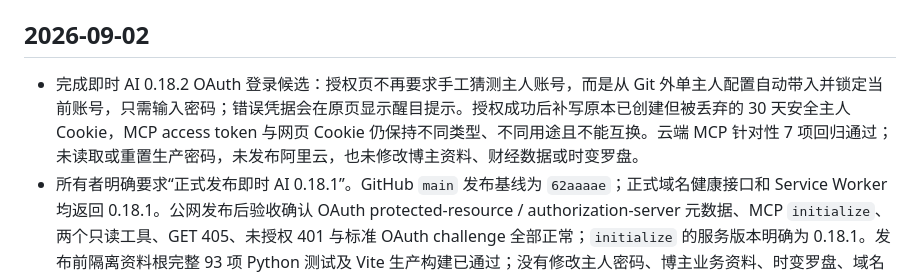
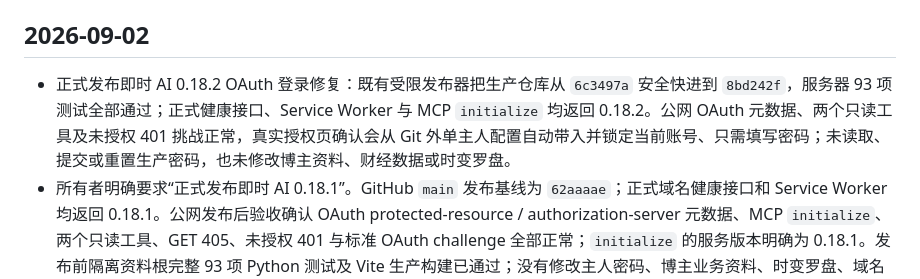
Before and after one commit to wangbaocheng123-hash/instant-ai-finance, a Markdown page: CHANGELOG.md, the part around the change. Drawn GitHub-style.

```diff
--- a/CHANGELOG.md
+++ b/CHANGELOG.md
@@ -4,7 +4,7 @@
 
 ## 2026-09-02
 
-- 完成即时 AI 0.18.2 OAuth 登录候选：授权页不再要求手工猜测主人账号，而是从 Git 外单主人配置自动带入并锁定当前账号，只需输入密码；错误凭据会在原页显示醒目提示。授权成功后补写原本已创建但被丢弃的 30 天安全主人 Cookie，MCP access token 与网页 Cookie 仍保持不同类型、不同用途且不能互换。云端 MCP 针对性 7 项回归通过；未读取或重置生产密码，未发布阿里云，也未修改博主资料、财经数据或时变罗盘。
+- 正式发布即时 AI 0.18.2 OAuth 登录修复：既有受限发布器把生产仓库从 `6c3497a` 安全快进到 `8bd242f`，服务器 93 项测试全部通过；正式健康接口、Service Worker 与 MCP `initialize` 均返回 0.18.2。公网 OAuth 元数据、两个只读工具及未授权 401 挑战正常，真实授权页确认会从 Git 外单主人配置自动带入并锁定当前账号、只需填写密码；未读取、提交或重置生产密码，也未修改博主资料、财经数据或时变罗盘。
 - 所有者明确要求“正式发布即时 AI 0.18.1”。GitHub `main` 发布基线为 `62aaaae`；正式域名健康接口和 Service Worker 均返回 0.18.1。公网发布后验收确认 OAuth protected-resource / authorization-server 元数据、MCP `initialize`、两个只读工具、GET 405、未授权 401 与标准 OAuth challenge 全部正常；`initialize` 的服务版本明确为 0.18.1。发布前隔离资料根完整 93 项 Python 测试及 Vite 生产构建已通过；没有修改主人密码、博主业务资料、时变罗盘、域名或云控制面，也没有触发采集、ASR、豆包或 AI。
 - 真实重建 ChatGPT“博主智能体（云端）”连接时复现主人授权后循环：授权页成功回到 ChatGPT，但新插件只有已安装外壳，当前任务没有获得博主工具。对照 OpenAI 当前 DCR 契约确认，旧实现按稳定回调地址复用同一个客户端，未满足每个 connector instance 使用专用 `client_id` 的要求。
 - 完成 0.18.1 OAuth 兼容修复：每次 DCR 注册生成独立客户端，首次启动自动无损迁移旧 `redirect_uri UNIQUE` 数据库；授权码仅在客户端、资源、回调和 PKCE 全部校验成功后消费；运行时 OAuth challenge 增加标准 `error` 与 `error_description`。针对性 7 项、隔离资料根完整 93 项 Python 测试全部通过；该修复现已正式上线，业务资料、主人密码和时变罗盘未修改。
```
Also changed, not shown: STATUS.md (+3 -3 lines), TASKS.md (+1 -1 lines).
